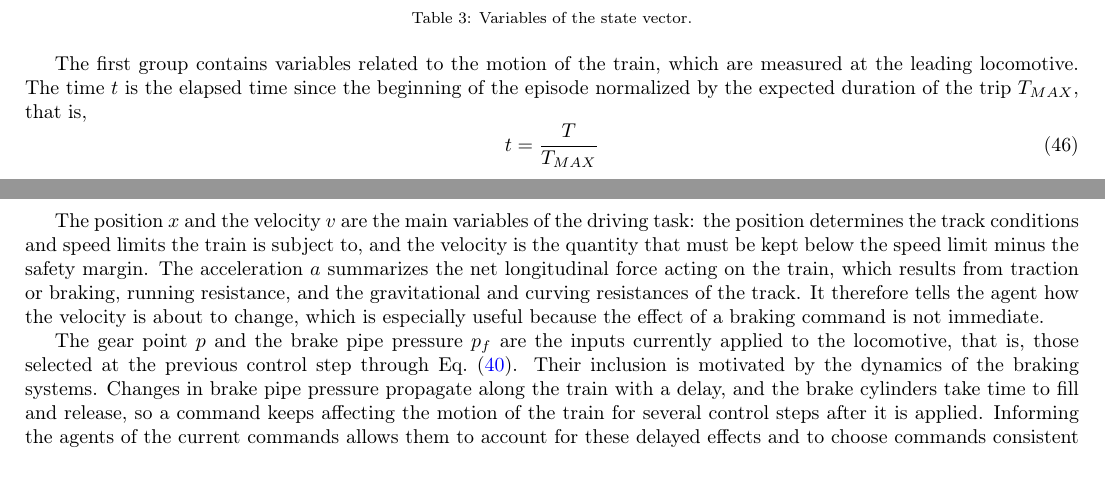
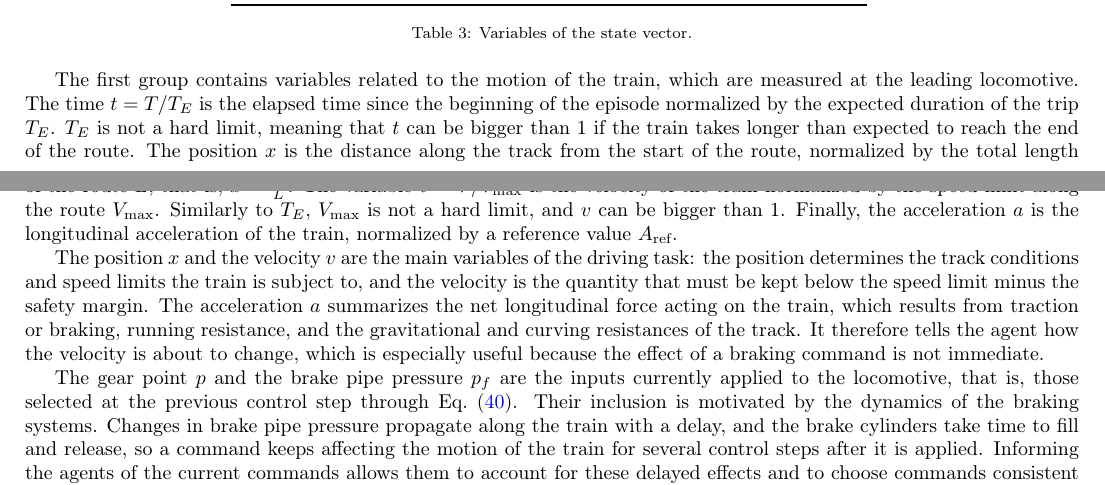
Before and after one commit to Kakooleo/Artigo_Jony, a LaTeX paper (elsarticle-template-num.tex): two parts of pages 15 and 16 of 21, joined at a grey line, cut so that both start at the same text. Compiled offline with pdfLaTeX.

Commit message:
To finish methodology

```diff
--- a/elsarticle-template-num.tex
+++ b/elsarticle-template-num.tex
@@ -938,11 +938,7 @@ where all quantities are taken at time step $t$ and $\Delta x = 150$~m is the lo
     \label{tab:state}
 \end{table}
 
-The first group contains variables related to the motion of the train, which are measured at the leading locomotive. The time $t$ is the elapsed time since the beginning of the episode normalized by the expected duration of the trip $T_{MAX}$, that is,
-\begin{equation}
-    t = \frac{T}{T_{MAX}}
-\end{equation}
-
+The first group contains variables related to the motion of the train, which are measured at the leading locomotive. The time $t = T/T_{E}$ is the elapsed time since the beginning of the episode normalized by the expected duration of the trip $T_{E}$. $T_{E}$ is not a hard limit, meaning that $t$ can be bigger than 1 if the train takes longer than expected to reach the end of the route. The position $x$ is the distance along the track from the start of the route, normalized by the total length of the route $L$, that is, $x = \frac{X}{L}$. The variable $v= V/V_{\max}$ is the velocity of the train normalized by the speed limit along the route $V_{\max}$. Similarly to $T_{E}$, $V_{\max}$ is not a hard limit, and $v$ can be bigger than 1. Finally, the acceleration $a$ is the longitudinal acceleration of the train, normalized by a reference value $A_{\text{ref}}$.
 
 The position $x$ and the velocity $v$ are the main variables of the driving task: the position determines the track conditions and speed limits the train is subject to, and the velocity is the quantity that must be kept below the speed limit minus the safety margin. The acceleration $a$ summarizes the net longitudinal force acting on the train, which results from traction or braking, running resistance, and the gravitational and curving resistances of the track. It therefore tells the agent how the velocity is about to change, which is especially useful because the effect of a braking command is not immediate.
 
```
Also changed, not shown: elsarticle-template-num.bbl, 2 other files.
